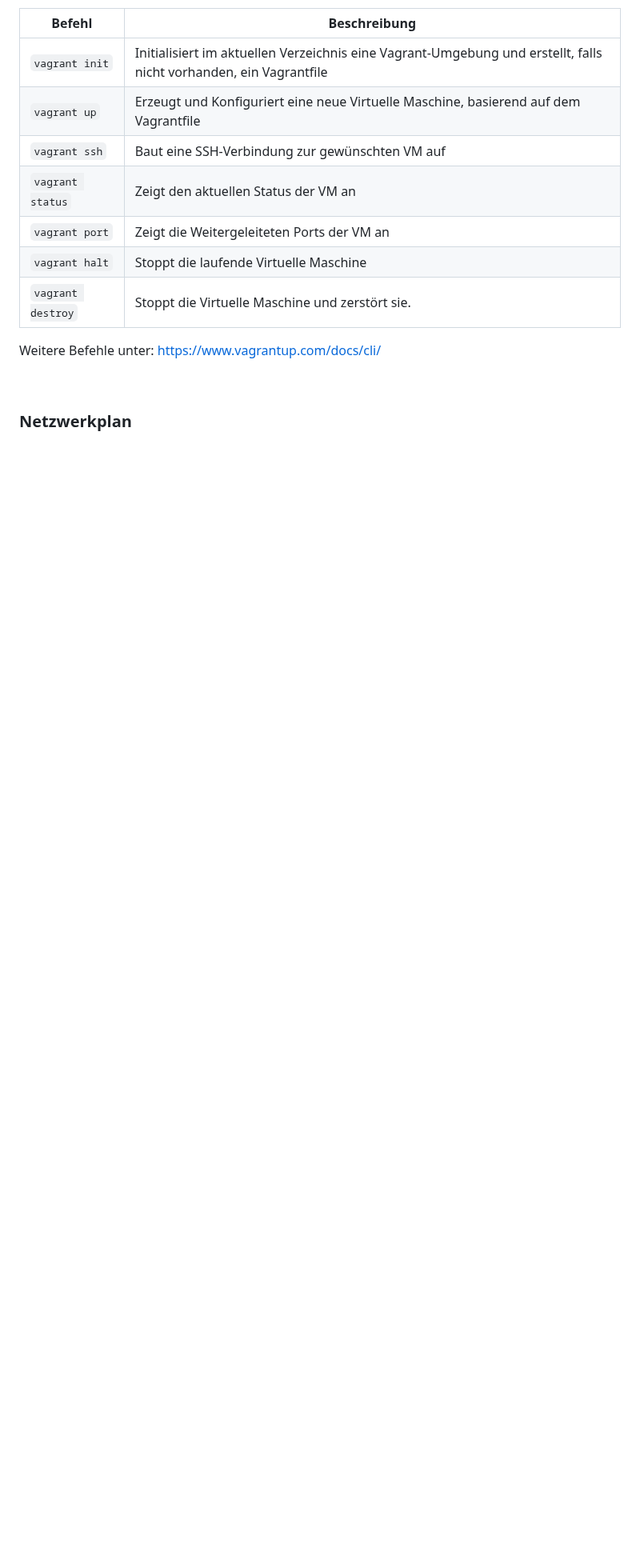
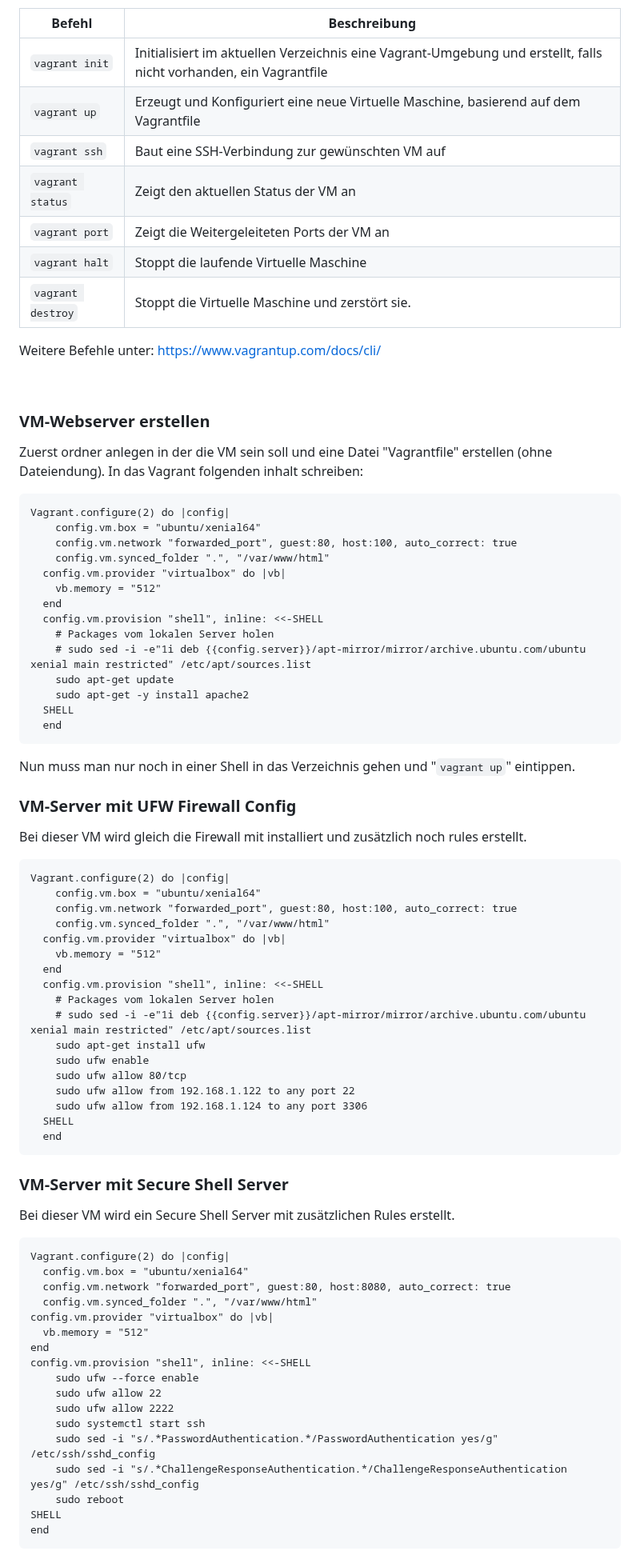
Before and after one commit to Tharsan1/M300T, a Markdown page: LB2/README.md, the part around one of its changes. Shown at 80% size. Rendered like a GitHub page; blank space fills up the shorter version.

````diff
--- a/LB2/README.md
+++ b/LB2/README.md
@@ -66,4 +70,71 @@ Weitere Befehle unter: https://www.vagrantup.com/docs/cli/
 
 <br>
 
-### Netzwerkplan
+### VM-Webserver erstellen
+
+Zuerst ordner anlegen in der die VM sein soll und eine Datei "Vagrantfile" erstellen (ohne Dateiendung).
+In das Vagrant folgenden inhalt schreiben: <br>
+```
+Vagrant.configure(2) do |config|
+    config.vm.box = "ubuntu/xenial64"
+    config.vm.network "forwarded_port", guest:80, host:100, auto_correct: true
+    config.vm.synced_folder ".", "/var/www/html"
+  config.vm.provider "virtualbox" do |vb|
+    vb.memory = "512"
+  end
+  config.vm.provision "shell", inline: <<-SHELL
+    # Packages vom lokalen Server holen
+    # sudo sed -i -e"1i deb {{config.server}}/apt-mirror/mirror/archive.ubuntu.com/ubuntu xenial main restricted" /etc/apt/sources.list
+    sudo apt-get update
+    sudo apt-get -y install apache2
+  SHELL
+  end
+```
+Nun muss man nur noch in einer Shell in das Verzeichnis gehen und "`vagrant up`" eintippen.
+
+### VM-Server mit UFW Firewall Config
+
+Bei dieser VM wird gleich die Firewall mit installiert und zusätzlich noch rules erstellt.
+```
+Vagrant.configure(2) do |config|
+    config.vm.box = "ubuntu/xenial64"
+    config.vm.network "forwarded_port", guest:80, host:100, auto_correct: true
+    config.vm.synced_folder ".", "/var/www/html"
+  config.vm.provider "virtualbox" do |vb|
+    vb.memory = "512"
+  end
+  config.vm.provision "shell", inline: <<-SHELL
+    # Packages vom lokalen Server holen
+    # sudo sed -i -e"1i deb {{config.server}}/apt-mirror/mirror/archive.ubuntu.com/ubuntu xenial main restricted" /etc/apt/sources.list
+    sudo apt-get install ufw
+    sudo ufw enable
+    sudo ufw allow 80/tcp
+    sudo ufw allow from 192.168.1.122 to any port 22
+    sudo ufw allow from 192.168.1.124 to any port 3306
+  SHELL
+  end
+```
+
+### VM-Server mit Secure Shell Server
+
+Bei dieser VM wird ein Secure Shell Server mit zusätzlichen Rules erstellt.
+```
+Vagrant.configure(2) do |config|
+  config.vm.box = "ubuntu/xenial64"
+  config.vm.network "forwarded_port", guest:80, host:8080, auto_correct: true
+  config.vm.synced_folder ".", "/var/www/html"
+config.vm.provider "virtualbox" do |vb|
+  vb.memory = "512"
+end
+config.vm.provision "shell", inline: <<-SHELL
+	sudo ufw --force enable
+	sudo ufw allow 22
+	sudo ufw allow 2222
+	sudo systemctl start ssh
+	sudo sed -i "s/.*PasswordAuthentication.*/PasswordAuthentication yes/g" /etc/ssh/sshd_config
+	sudo sed -i "s/.*ChallengeResponseAuthentication.*/ChallengeResponseAuthentication yes/g" /etc/ssh/sshd_config
+	sudo reboot
+SHELL
+end
+```
+
````
Also changed, not shown: other parts of LB2/README.md (+64 -3 lines).
